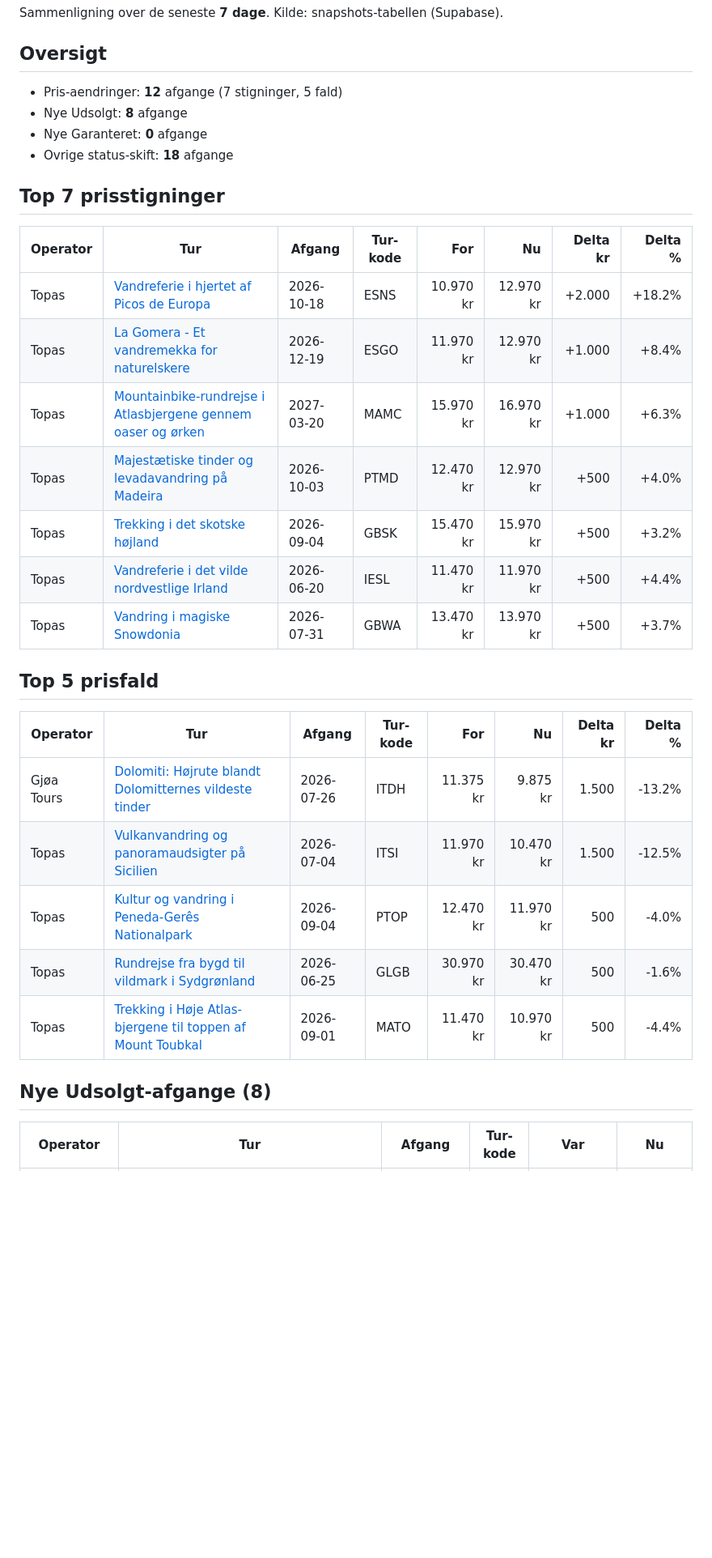
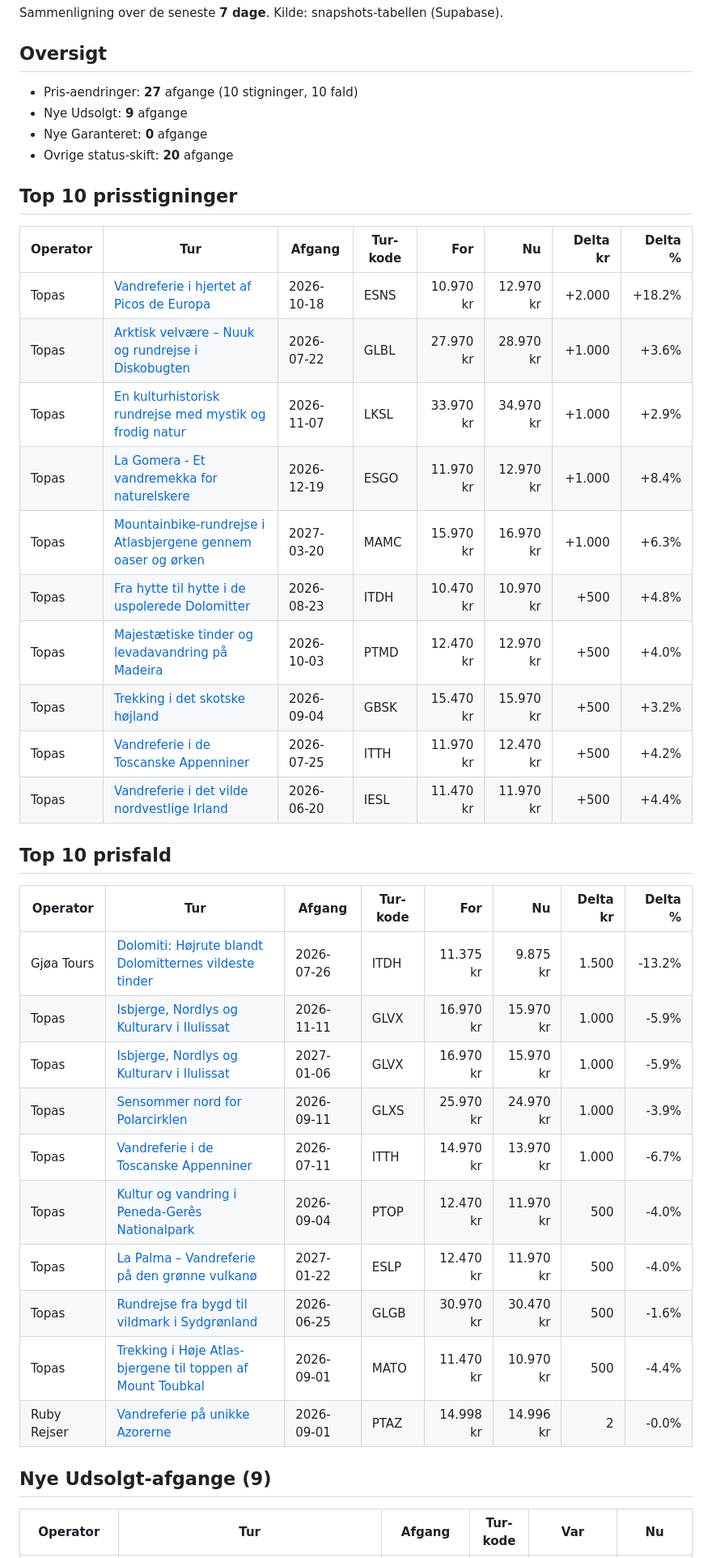
Before and after one commit to GsTopas/topas-analyst, a Markdown page: outputs/weekly_report.md, the part around one of its changes. Shown at 81% size. Drawn GitHub-style; blank space fills up the shorter version.

```diff
--- a/outputs/weekly_report.md
+++ b/outputs/weekly_report.md
@@ -4,34 +4,42 @@ Sammenligning over de seneste **7 dage**. Kilde: snapshots-tabellen (Supabase).
 
 ## Oversigt
 
-- Pris-aendringer: **12** afgange (7 stigninger, 5 fald)
-- Nye Udsolgt: **8** afgange
+- Pris-aendringer: **27** afgange (10 stigninger, 10 fald)
+- Nye Udsolgt: **9** afgange
 - Nye Garanteret: **0** afgange
-- Ovrige status-skift: **18** afgange
+- Ovrige status-skift: **20** afgange
 
-## Top 7 prisstigninger
+## Top 10 prisstigninger
 
 | Operator | Tur | Afgang | Tur-kode | For | Nu | Delta kr | Delta % |
 |---|---|---|---|---:|---:|---:|---:|
 | Topas | [Vandreferie i hjertet af Picos de Europa](https://www.topas.dk/vandreferie-i-hjertet-af-picos-de-europa/) | 2026-10-18 | ESNS | 10.970 kr | 12.970 kr | +2.000 | +18.2% |
+| Topas | [Arktisk velvære – Nuuk og rundrejse i Diskobugten](https://www.topas.dk/arktisk-velvaere-nuuk-og-rundrejse-i-diskobugten-fra-billund/) | 2026-07-22 | GLBL | 27.970 kr | 28.970 kr | +1.000 | +3.6% |
+| Topas | [En kulturhistorisk rundrejse med mystik og frodig natur](https://www.topas.dk/sri-lanka-en-kulturhistorisk-rundrejse-med-mystik-og-frodig-natur/) | 2026-11-07 | LKSL | 33.970 kr | 34.970 kr | +1.000 | +2.9% |
 | Topas | [La Gomera - Et vandremekka for naturelskere](https://www.topas.dk/spanien-la-gomera-et-vandremekka-for-naturelskere/) | 2026-12-19 | ESGO | 11.970 kr | 12.970 kr | +1.000 | +8.4% |
 | Topas | [Mountainbike-rundrejse i Atlasbjergene gennem oaser og ørken](https://www.topas.dk/marokko-eksotisk-cykelferie-blandt-palmelunde-og-sandmiler/) | 2027-03-20 | MAMC | 15.970 kr | 16.970 kr | +1.000 | +6.3% |
+| Topas | [Fra hytte til hytte i de uspolerede Dolomitter](https://www.topas.dk/italien-fra-hytte-til-hytte-i-de-uspolerede-dolomitter/) | 2026-08-23 | ITDH | 10.470 kr | 10.970 kr | +500 | +4.8% |
 | Topas | [Majestætiske tinder og levadavandring på Madeira](https://www.topas.dk/madeira-majestaetiske-tinder-og-levadavandring/) | 2026-10-03 | PTMD | 12.470 kr | 12.970 kr | +500 | +4.0% |
 | Topas | [Trekking i det skotske højland](https://www.topas.dk/skotland-trekking-i-det-skotske-hoejland/) | 2026-09-04 | GBSK | 15.470 kr | 15.970 kr | +500 | +3.2% |
+| Topas | [Vandreferie i de Toscanske Appenniner](https://www.topas.dk/italien-vandreferie-i-de-toscanske-appenniner/) | 2026-07-25 | ITTH | 11.970 kr | 12.470 kr | +500 | +4.2% |
 | Topas | [Vandreferie i det vilde nordvestlige Irland](https://www.topas.dk/vandreferie-i-irlands-vilde-nordvest/) | 2026-06-20 | IESL | 11.470 kr | 11.970 kr | +500 | +4.4% |
-| Topas | [Vandring i magiske Snowdonia](https://www.topas.dk/wales-vandring-i-magiske-snowdonia/) | 2026-07-31 | GBWA | 13.470 kr | 13.970 kr | +500 | +3.7% |
 
-## Top 5 prisfald
+## Top 10 prisfald
 
 | Operator | Tur | Afgang | Tur-kode | For | Nu | Delta kr | Delta % |
 |---|---|---|---|---:|---:|---:|---:|
 | Gjøa Tours | [Dolomiti: Højrute blandt Dolomitternes vildeste tinder](https://gjoa.dk/vandreture/italien/dolomiti-hoejrute-blandt-dolomitternes-vildeste-tinder/) | 2026-07-26 | ITDH | 11.375 kr | 9.875 kr | 1.500 | -13.2% |
-| Topas | [Vulkanvandring og panoramaudsigter på Sicilien](https://www.topas.dk/italien-vulkanvandring-og-panoramaudsigter-paa-sicilien/) | 2026-07-04 | ITSI | 11.970 kr | 10.470 kr | 1.500 | -12.5% |
+| Topas | [Isbjerge, Nordlys og Kulturarv i Ilulissat](https://www.topas.dk/groenland-isbjerge-nordlys-og-kulturarv-i-ilulissat/) | 2026-11-11 | GLVX | 16.970 kr | 15.970 kr | 1.000 | -5.9% |
+| Topas | [Isbjerge, Nordlys og Kulturarv i Ilulissat](https://www.topas.dk/groenland-isbjerge-nordlys-og-kulturarv-i-ilulissat/) | 2027-01-06 | GLVX | 16.970 kr | 15.970 kr | 1.000 | -5.9% |
+| Topas | [Sensommer nord for Polarcirklen](https://www.topas.dk/groenland-sensommer-nord-for-polarcirklen/) | 2026-09-11 | GLXS | 25.970 kr | 24.970 kr | 1.000 | -3.9% |
+| Topas | [Vandreferie i de Toscanske Appenniner](https://www.topas.dk/italien-vandreferie-i-de-toscanske-appenniner/) | 2026-07-11 | ITTH | 14.970 kr | 13.970 kr | 1.000 | -6.7% |
 | Topas | [Kultur og vandring i Peneda-Gerês Nationalpark](https://www.topas.dk/portugal-kultur-og-vandring-i-peneda-geres-nationalpark/) | 2026-09-04 | PTOP | 12.470 kr | 11.970 kr | 500 | -4.0% |
+| Topas | [La Palma – Vandreferie på den grønne vulkanø](https://www.topas.dk/spanien/la-palma-vandreferie-paa-den-groenne-vulkanoe/) | 2027-01-22 | ESLP | 12.470 kr | 11.970 kr | 500 | -4.0% |
 | Topas | [Rundrejse fra bygd til vildmark i Sydgrønland](https://www.topas.dk/groenland-rundrejse-fra-bygd-til-vildmark/) | 2026-06-25 | GLGB | 30.970 kr | 30.470 kr | 500 | -1.6% |
 | Topas | [Trekking i Høje Atlas-bjergene til toppen af Mount Toubkal](https://www.topas.dk/marokko-trekking-i-hoeje-atlas-bjergene-til-toppen-af-mount-toubkal/) | 2026-09-01 | MATO | 11.470 kr | 10.970 kr | 500 | -4.4% |
+| Ruby Rejser | [Vandreferie på unikke Azorerne](https://ruby-rejser.dk/vandreferie/vandreferie-pa-unikke-azorerne.html) | 2026-09-01 | PTAZ | 14.998 kr | 14.996 kr | 2 | -0.0% |
 
-## Nye Udsolgt-afgange (8)
+## Nye Udsolgt-afgange (9)
 
 | Operator | Tur | Afgang | Tur-kode | Var | Nu |
 |---|---|---|---|---|---|
```
Also changed, not shown: other parts of outputs/weekly_report.md (+14 -13 lines).
